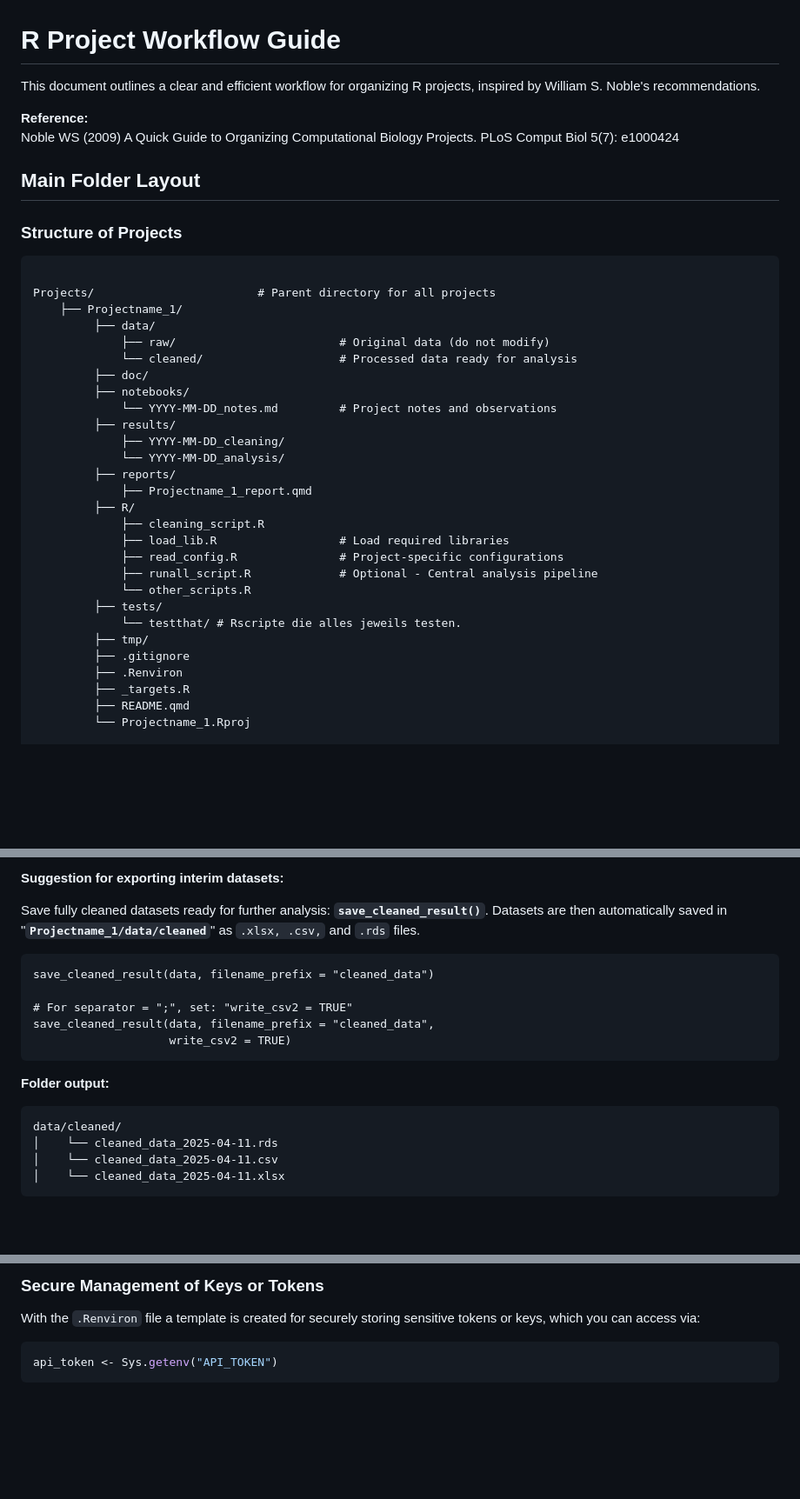
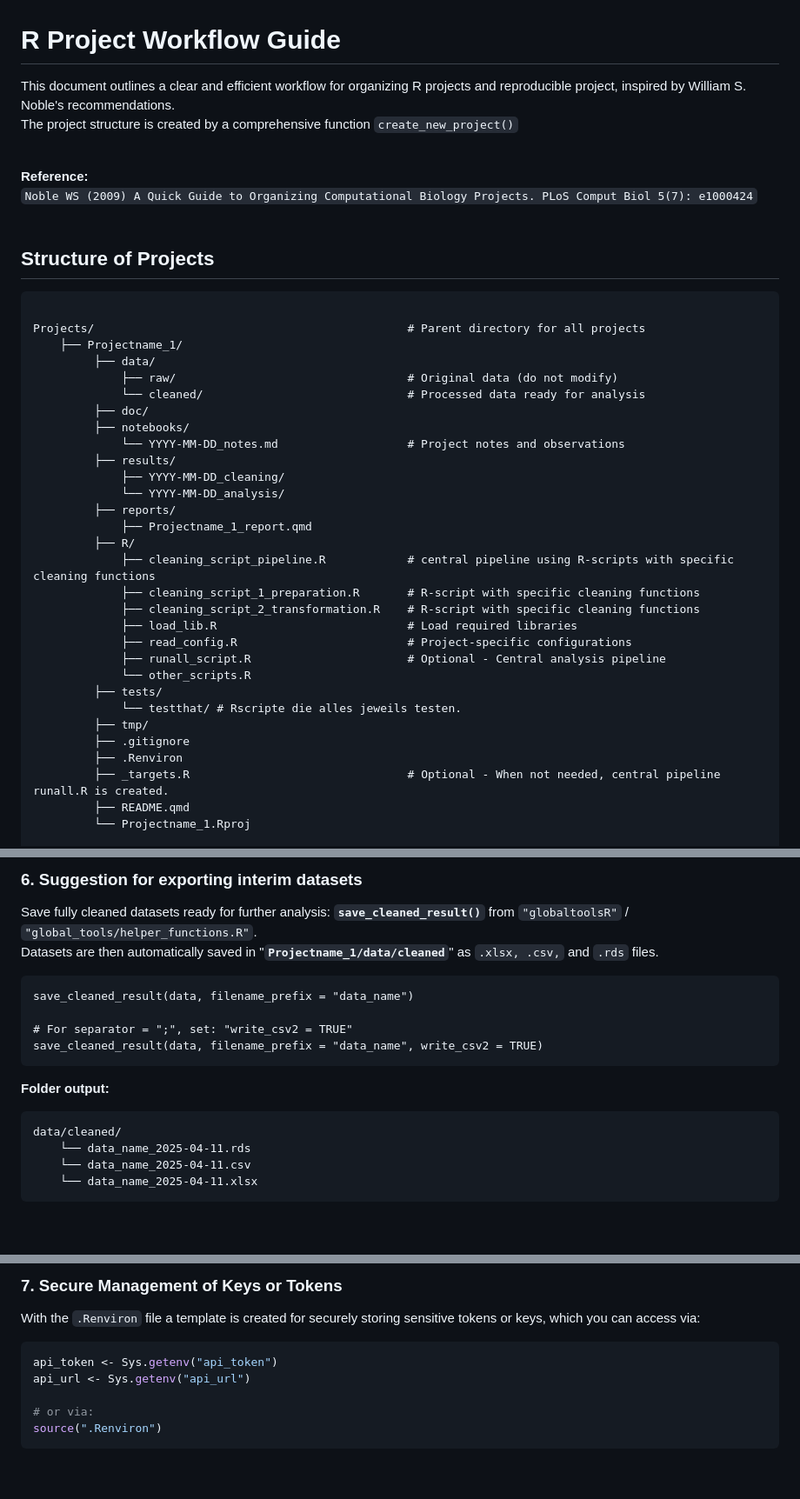
Before and after one commit to GPocobelli/r-project-workflow, a Markdown page: README.md, 3 parts joined by grey strips. Shown: that part at 87% size. Rendered like a GitHub page; blank space fills up the shorter version.

````diff
--- a/README.md
+++ b/README.md
@@ -1,42 +1,46 @@
 # R Project Workflow Guide
 
-This document outlines a clear and efficient workflow for organizing R projects, inspired by William S. Noble's recommendations.
+This document outlines a clear and efficient workflow for organizing R projects and reproducible project, inspired by William S. Noble's recommendations.
+The project structure is created by a comprehensive function `create_new_project()`
+
+<br>
 
 **Reference:**
-Noble WS (2009) A Quick Guide to Organizing Computational Biology Projects. PLoS Comput Biol 5(7): e1000424
+```Noble WS (2009) A Quick Guide to Organizing Computational Biology Projects. PLoS Comput Biol 5(7): e1000424```
 <br>
 
-## Main Folder Layout
 
-### Structure of Projects
+## Structure of Projects
 
 ``` text
 
-Projects/                        # Parent directory for all projects
+Projects/                                              # Parent directory for all projects
     ├── Projectname_1/
          ├── data/
-             ├── raw/                        # Original data (do not modify)
-             └── cleaned/                    # Processed data ready for analysis
+             ├── raw/                                  # Original data (do not modify)
+             └── cleaned/                              # Processed data ready for analysis
          ├── doc/
          ├── notebooks/
-             └── YYYY-MM-DD_notes.md         # Project notes and observations
+             └── YYYY-MM-DD_notes.md                   # Project notes and observations
          ├── results/
              ├── YYYY-MM-DD_cleaning/
              └── YYYY-MM-DD_analysis/
          ├── reports/
              ├── Projectname_1_report.qmd
          ├── R/
-             ├── cleaning_script.R
-             ├── load_lib.R                  # Load required libraries
-             ├── read_config.R               # Project-specific configurations
-             ├── runall_script.R             # Optional - Central analysis pipeline
+             ├── cleaning_script_pipeline.R            # central pipeline using R-scripts with specific cleaning functions
+             ├── cleaning_script_1_preparation.R       # R-script with specific cleaning functions
+             ├── cleaning_script_2_transformation.R    # R-script with specific cleaning functions
+             ├── load_lib.R                            # Load required libraries
+             ├── read_config.R                         # Project-specific configurations
+             ├── runall_script.R                       # Optional - Central analysis pipeline
              └── other_scripts.R
          ├── tests/
              └── testthat/ # Rscripte die alles jeweils testen.
          ├── tmp/
          ├── .gitignore
          ├── .Renviron
-         ├── _targets.R
+         ├── _targets.R                                # Optional - When not needed, central pipeline runall.R is created.
          ├── README.qmd
          └── Projectname_1.Rproj
 
@@ -184,14 +249,14 @@ results_dir <- create_results_wd("other_label")
 
-**Suggestion for exporting interim datasets:**
+### 6. Suggestion for exporting interim datasets
 
-Save fully cleaned datasets ready for further analysis: **`save_cleaned_result()`**. Datasets are then automatically saved in "**`Projectname_1/data/cleaned`**" as `.xlsx, .csv,` and `.rds` files.
+Save fully cleaned datasets ready for further analysis: **`save_cleaned_result()`** from `"globaltoolsR"` / `"global_tools/helper_functions.R"`.
+Datasets are then automatically saved in "**`Projectname_1/data/cleaned`**" as `.xlsx, .csv,` and `.rds` files.
 
 ```{r}
-save_cleaned_result(data, filename_prefix = "cleaned_data")
+save_cleaned_result(data, filename_prefix = "data_name")
 
 # For separator = ";", set: "write_csv2 = TRUE"
-save_cleaned_result(data, filename_prefix = "cleaned_data",
-                    write_csv2 = TRUE)
+save_cleaned_result(data, filename_prefix = "data_name", write_csv2 = TRUE)
 ```
 
 
@@ -199,9 +264,9 @@ save_cleaned_result(data, filename_prefix = "cleaned_data",
 
 ``` text
 data/cleaned/
-│    └── cleaned_data_2025-04-11.rds
-│    └── cleaned_data_2025-04-11.csv
-│    └── cleaned_data_2025-04-11.xlsx
+    └── data_name_2025-04-11.rds
+    └── data_name_2025-04-11.csv
+    └── data_name_2025-04-11.xlsx
 ```
 
 <br>
@@ -208,9 +275,13 @@ data/cleaned/
 
-### Secure Management of Keys or Tokens
+### 7. Secure Management of Keys or Tokens
 
 With the `.Renviron` file a template is created for securely storing sensitive tokens or keys, which you can access via:
 
 ``` r
-api_token <- Sys.getenv("API_TOKEN")
+api_token <- Sys.getenv("api_token")
+api_url <- Sys.getenv("api_url")
+
+# or via:
+source(".Renviron")
 ```
 
````
Also changed, not shown: other parts of README.md (+120 -43 lines).
